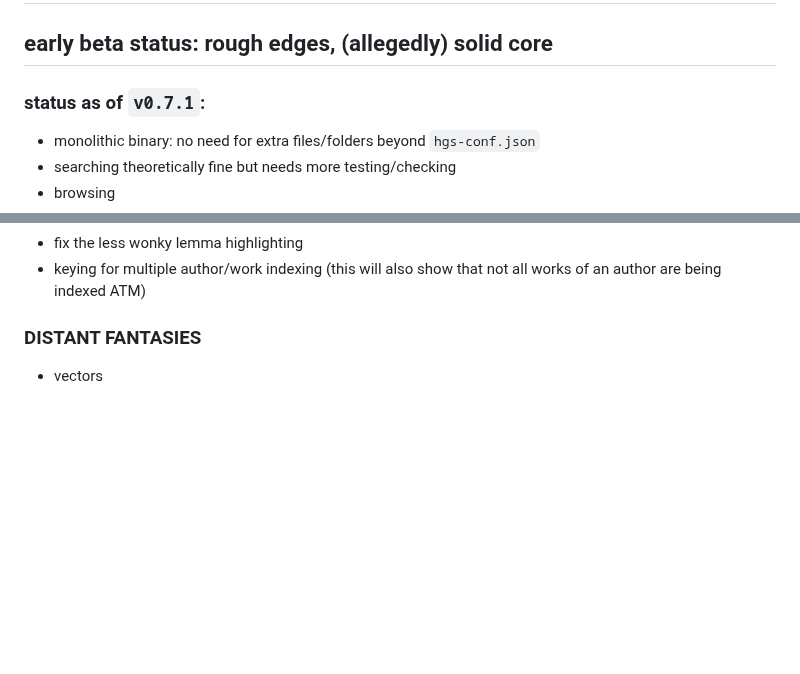
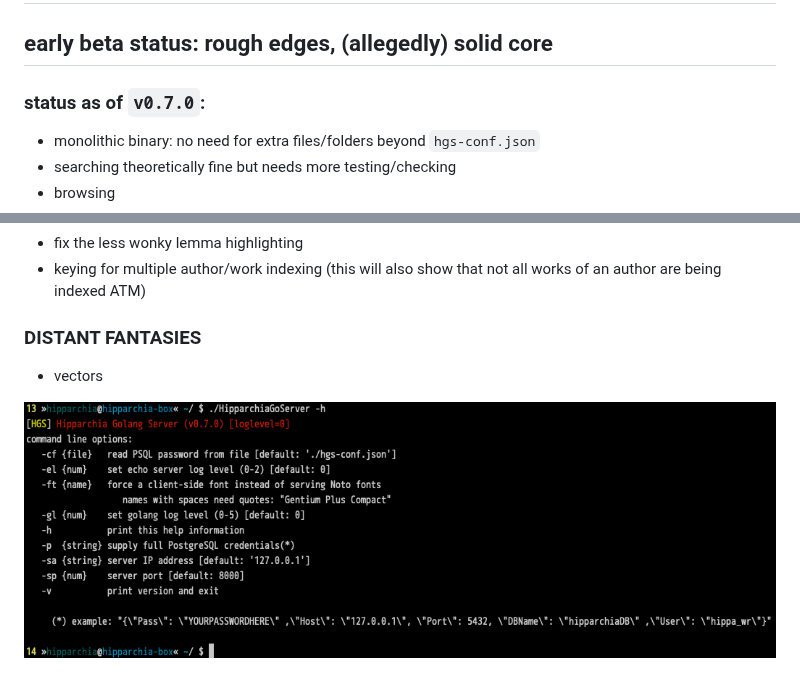
Before and after one commit to e-gun/HipparchiaGoServer, a Markdown page: README.md, 2 parts joined by grey strips. GitHub-like rendering; pictures changed too: gitimg/hgscli.png (added); blank space fills up the shorter version.

Commit message:
another image

```diff
--- a/README.md
+++ b/README.md
@@ -2,7 +2,7 @@
 
 ## early beta status: rough edges, (allegedly) solid core
 
-### status as of `v0.7.1`:
+### status as of `v0.7.0`:
 
 * monolithic binary: no need for extra files/folders beyond `hgs-conf.json`
 * searching theoretically fine but needs more testing/checking
@@ -24,6 +24,8 @@
 
 ### DISTANT FANTASIES
 * vectors
+
+![options](gitimg/hgscli.png)
 
 ![launch](gitimg/launch.png)
 
```
